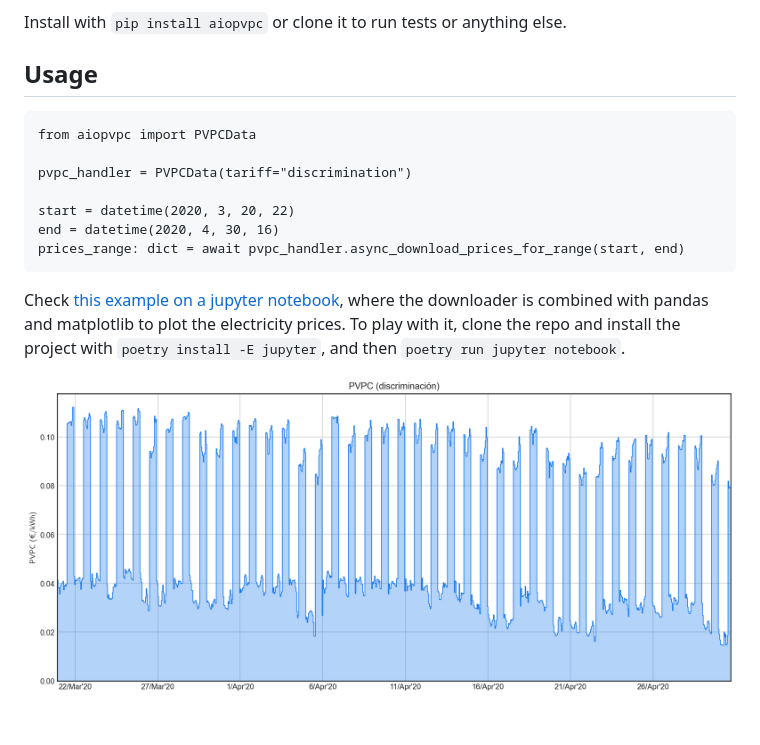
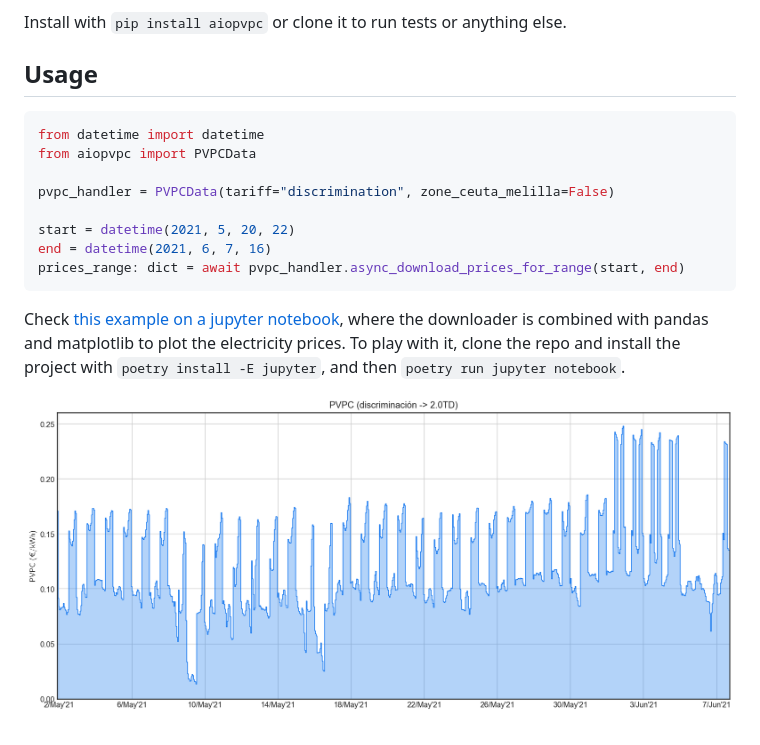
Before and after one commit to azogue/aiopvpc, a Markdown page: README.md, the part around the change. Drawn GitHub-style; pictures changed too: Notebooks/sample_pvpc_plot.png.

Commit message:
docs: update example notebook and README

````diff
--- a/README.md
+++ b/README.md
@@ -18,13 +18,14 @@ Install with `pip install aiopvpc` or clone it to run tests or anything else.
 
 ## Usage
 
-```
+```python
+from datetime import datetime
 from aiopvpc import PVPCData
 
-pvpc_handler = PVPCData(tariff="discrimination")
+pvpc_handler = PVPCData(tariff="discrimination", zone_ceuta_melilla=False)
 
-start = datetime(2020, 3, 20, 22)
-end = datetime(2020, 4, 30, 16)
+start = datetime(2021, 5, 20, 22)
+end = datetime(2021, 6, 7, 16)
 prices_range: dict = await pvpc_handler.async_download_prices_for_range(start, end)
 ```
 
````
Also changed, not shown: 1 other file.
